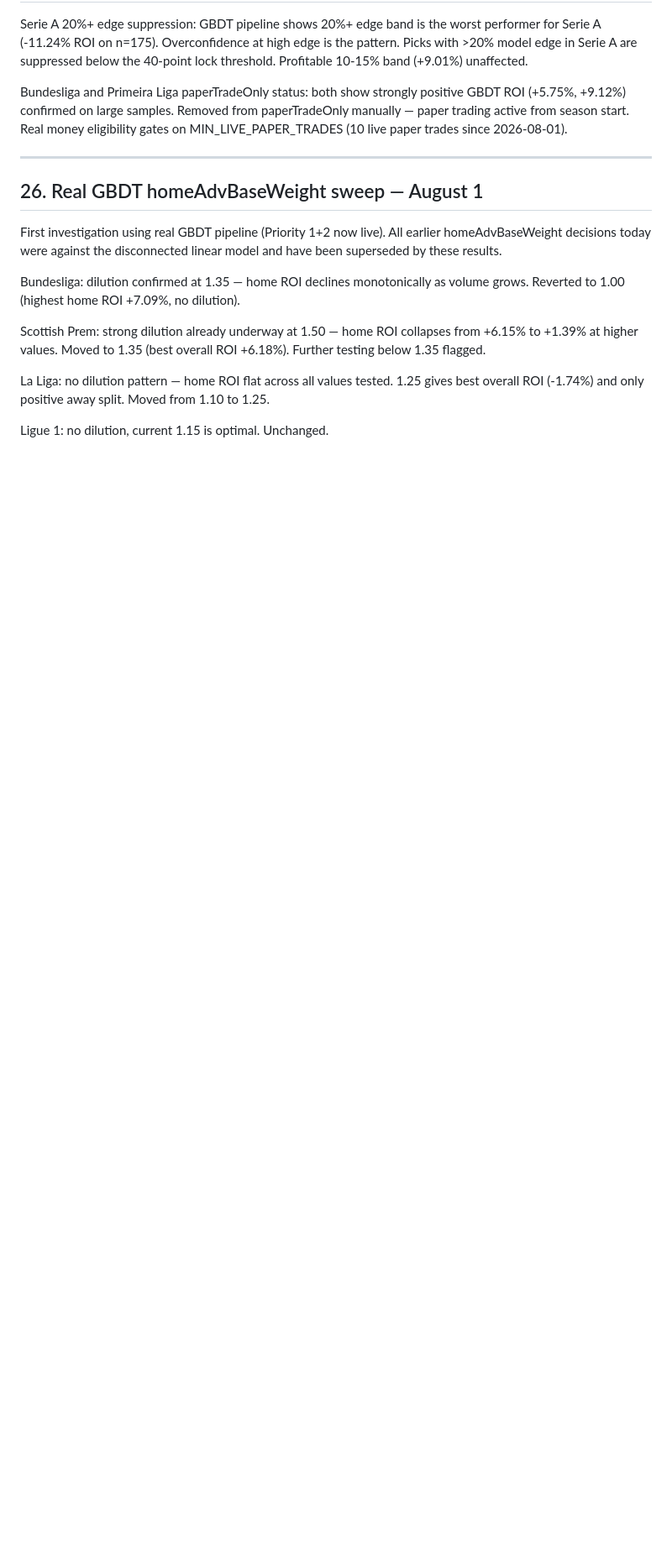
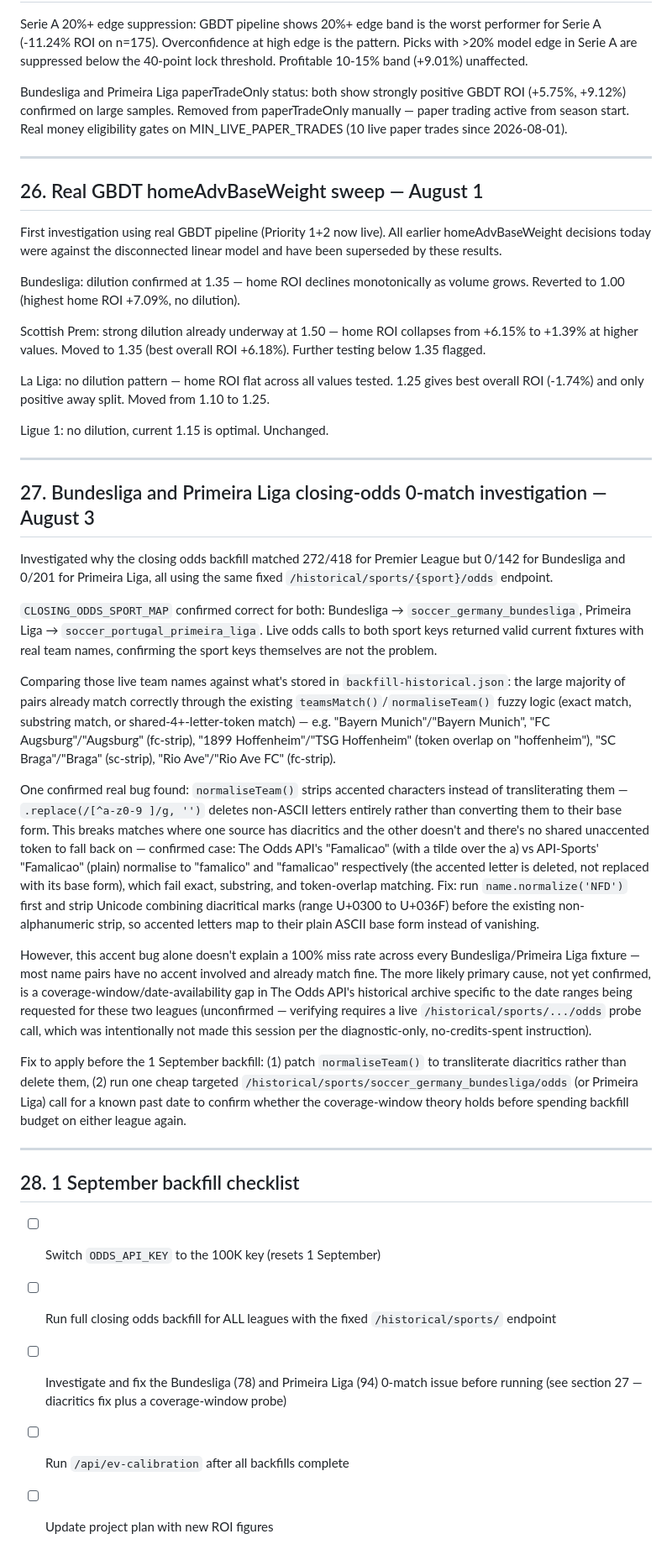
Before and after one commit to Henry-brown123/Edge-Scout, a Markdown page: docs/july-upgrade-notes.md, the part around the change. Shown at 84% size. Drawn GitHub-style; blank space fills up the shorter version.

Commit message:
Document Bundesliga/Primeira Liga closing-odds matching investigation and 1 Sept checklist

```diff
--- a/docs/july-upgrade-notes.md
+++ b/docs/july-upgrade-notes.md
@@ -693,3 +693,29 @@ Scottish Prem: strong dilution already underway at 1.50 — home ROI collapses f
 La Liga: no dilution pattern — home ROI flat across all values tested. 1.25 gives best overall ROI (-1.74%) and only positive away split. Moved from 1.10 to 1.25.
 
 Ligue 1: no dilution, current 1.15 is optimal. Unchanged.
+
+---
+
+## 27. Bundesliga and Primeira Liga closing-odds 0-match investigation — August 3
+
+Investigated why the closing odds backfill matched 272/418 for Premier League but 0/142 for Bundesliga and 0/201 for Primeira Liga, all using the same fixed `/historical/sports/{sport}/odds` endpoint.
+
+`CLOSING_ODDS_SPORT_MAP` confirmed correct for both: Bundesliga → `soccer_germany_bundesliga`, Primeira Liga → `soccer_portugal_primeira_liga`. Live odds calls to both sport keys returned valid current fixtures with real team names, confirming the sport keys themselves are not the problem.
+
+Comparing those live team names against what's stored in `backfill-historical.json`: the large majority of pairs already match correctly through the existing `teamsMatch()`/`normaliseTeam()` fuzzy logic (exact match, substring match, or shared-4+-letter-token match) — e.g. "Bayern Munich"/"Bayern Munich", "FC Augsburg"/"Augsburg" (fc-strip), "1899 Hoffenheim"/"TSG Hoffenheim" (token overlap on "hoffenheim"), "SC Braga"/"Braga" (sc-strip), "Rio Ave"/"Rio Ave FC" (fc-strip).
+
+One confirmed real bug found: `normaliseTeam()` strips accented characters instead of transliterating them — `.replace(/[^a-z0-9 ]/g, '')` deletes non-ASCII letters entirely rather than converting them to their base form. This breaks matches where one source has diacritics and the other doesn't and there's no shared unaccented token to fall back on — confirmed case: The Odds API's "Famalicao" (with a tilde over the a) vs API-Sports' "Famalicao" (plain) normalise to "famalico" and "famalicao" respectively (the accented letter is deleted, not replaced with its base form), which fail exact, substring, and token-overlap matching. Fix: run `name.normalize('NFD')` first and strip Unicode combining diacritical marks (range U+0300 to U+036F) before the existing non-alphanumeric strip, so accented letters map to their plain ASCII base form instead of vanishing.
+
+However, this accent bug alone doesn't explain a 100% miss rate across every Bundesliga/Primeira Liga fixture — most name pairs have no accent involved and already match fine. The more likely primary cause, not yet confirmed, is a coverage-window/date-availability gap in The Odds API's historical archive specific to the date ranges being requested for these two leagues (unconfirmed — verifying requires a live `/historical/sports/.../odds` probe call, which was intentionally not made this session per the diagnostic-only, no-credits-spent instruction).
+
+Fix to apply before the 1 September backfill: (1) patch `normaliseTeam()` to transliterate diacritics rather than delete them, (2) run one cheap targeted `/historical/sports/soccer_germany_bundesliga/odds` (or Primeira Liga) call for a known past date to confirm whether the coverage-window theory holds before spending backfill budget on either league again.
+
+---
+
+## 28. 1 September backfill checklist
+
+- [ ] Switch `ODDS_API_KEY` to the 100K key (resets 1 September)
+- [ ] Run full closing odds backfill for ALL leagues with the fixed `/historical/sports/` endpoint
+- [ ] Investigate and fix the Bundesliga (78) and Primeira Liga (94) 0-match issue before running (see section 27 — diacritics fix plus a coverage-window probe)
+- [ ] Run `/api/ev-calibration` after all backfills complete
+- [ ] Update project plan with new ROI figures
```
